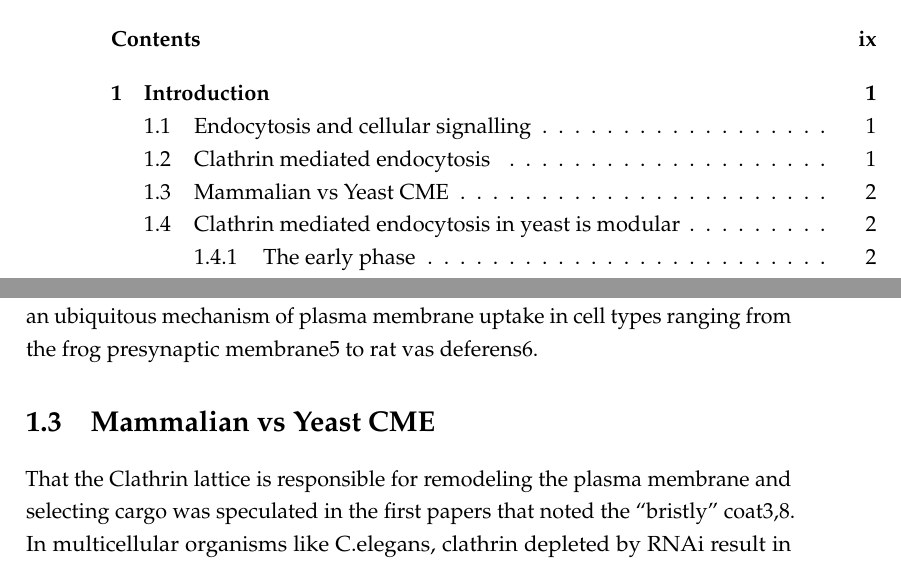
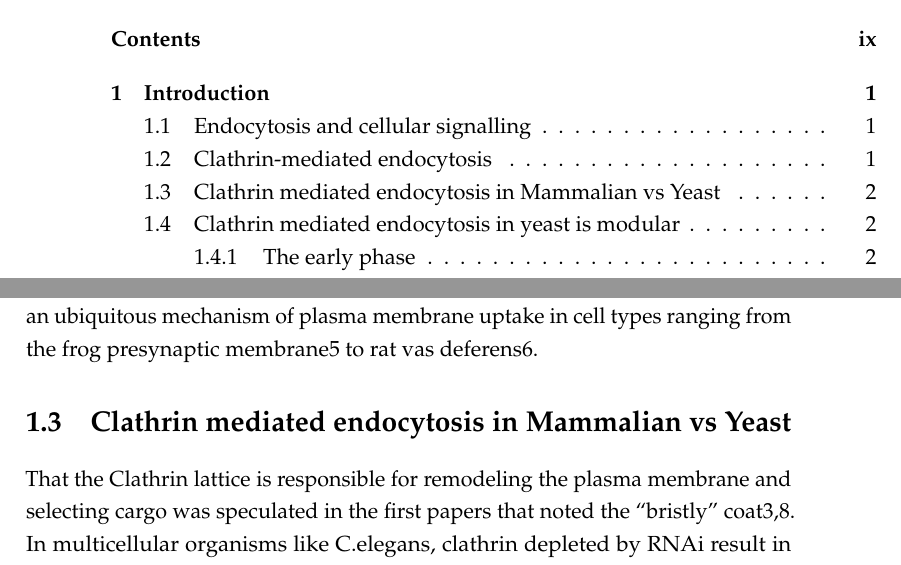
Before and after one commit to deepikaamenon/thesis_2021, a LaTeX thesis (main.tex, which reads Chapters/Intro.tex): two parts of pages 9 and 18 of 23, joined at a grey line, cut so that both start at the same text. Compiled offline with pdfLaTeX.

Commit message:
txs auto checkin

```diff
--- a/Chapters/Intro.tex
+++ b/Chapters/Intro.tex
@@ -14,7 +14,7 @@ The plasma membrane serves as the defining barrier between the internal and exte
 Many different endocytic pathways that facilitate the internalization of cargo at the plasma membrane exist, as depicted in Fig.1. Of them, Clathrin-mediated endocytosis (CME), is universal among eukaryotes and contributes to 90\% of cargo trafficked into the cell2. First identified by studying yolk uptake in mosquitos, ultrastructural studies of their oocytes (where the concentration of uptake events is high enough to be easily studied) identified a bristly coat formation on the cell membrane and similarly bristly vesicles, that then lost this coat and fused to eventually form yolk bodies in the mature oocyte3. The bristle is seen on several cell types, and was later identified as a lattice of a single highly conserved protein4. This protein was named Clathrin, derived from the latin word for lattice. Clathrin is formed of light and heavy chains incorporated into a triskelion that assemble into closed hexagonal and pentagonal structures on the inner leaflet of the plasma membrane. Clathrin-mediated endocytosis has, since four decades ago, been recognized has an ubiquitous mechanism of plasma membrane uptake in cell types ranging from the frog presynaptic membrane5 to rat vas deferens6.
 
 
-	\section{Mammalian vs Yeast CME }
+	\section{Clathrin mediated endocytosis in Mammalian vs Yeast}
 That the Clathrin lattice is responsible for remodeling the plasma membrane and selecting cargo was speculated in the first papers that noted the “bristly” coat3,8.  In multicellular organisms like C.elegans, clathrin depleted by RNAi result in decreased endocytic uptake in oocytes and dead progeny9, in D.melanogaster, deletion of Clathrin heavy chain results in embryonic lethality10. In Hela cells, knock down of the heavy chain by RNAi results in decrease in endocytosis by 80\%11; essentially, endocytosis fails in the absence of clathrin. While early work that drove the field of endocytosis came from multicellular eukaryotes, genes involved in Clathrin-mediated endocytosis in yeast were found to be homologues of the mammalian machinery. The ease of genetic manipulation, and the fact that CME is the only endocytic pathway in yeast drove several discoveries in the yeast system that were later verified in mammalian cells.  Early work in yeast revealed that clathrin was not necessary for endocytosis. It became apparent that though the mammalian and yeast systems were quite similar mechanistically and most of the yeast endocytic proteins had mammalian homologues, there were some significant differences.
 
 
```
Also changed, not shown: Chapters/Intro.tex (2 more changed lines).
